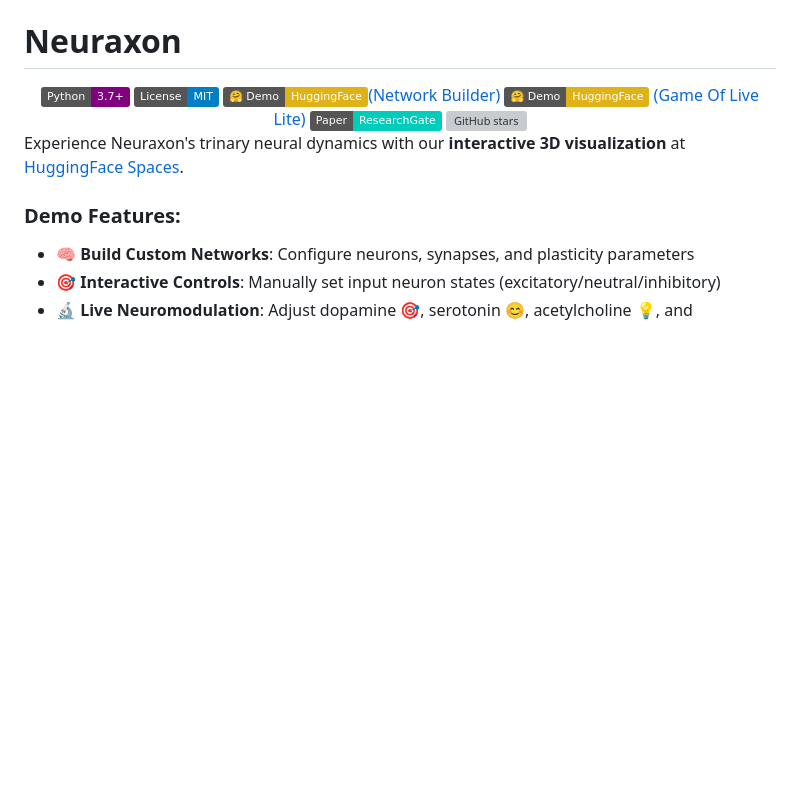
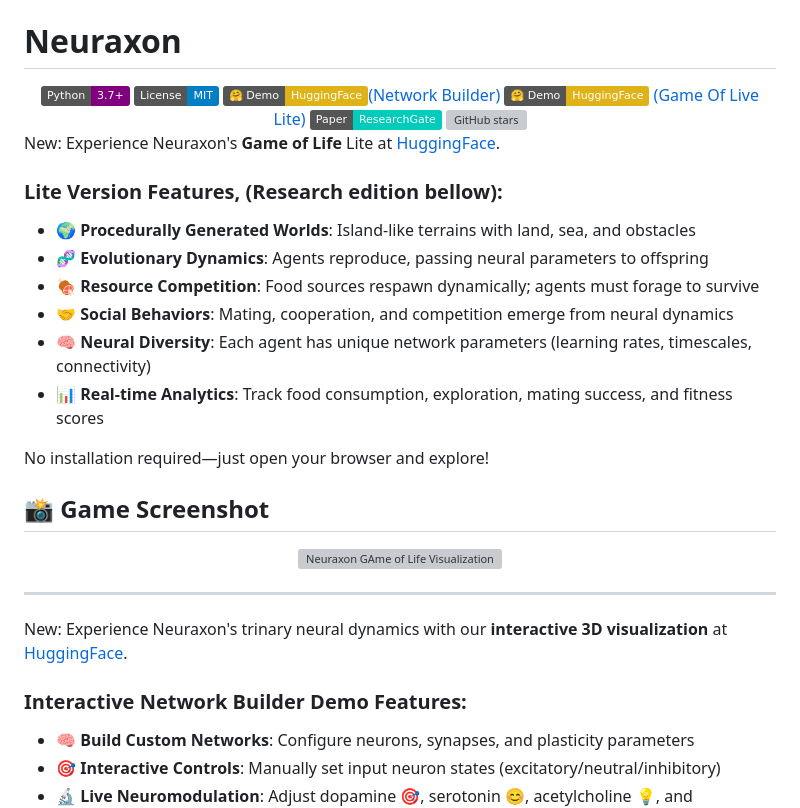
Before and after one commit to DavidVivancos/Neuraxon, a Markdown page: readme.md, the part around the change. Rendered like a GitHub page; badges without logos; blank space fills up the shorter version; grey boxes are pictures that could not be loaded.

Commit message:
Update readme.md
added game info

```diff
--- a/readme.md
+++ b/readme.md
@@ -9,9 +9,31 @@
 <a href="https://github.com/DavidVivancos/Neuraxon"><img alt="GitHub stars" src="https://img.shields.io/github/stars/DavidVivancos/Neuraxon?style=social"></a>
 </div>
 
-Experience Neuraxon's trinary neural dynamics with our **interactive 3D visualization** at [HuggingFace Spaces](https://huggingface.co/spaces/DavidVivancos/Neuraxon).
 
-### Demo Features:
+
+New: Experience Neuraxon's  **Game of Life** Lite at [HuggingFace](https://huggingface.co/spaces/DavidVivancos/NeuraxonLife).
+
+### Lite Version Features, (Research edition bellow):
+- 🌍 **Procedurally Generated Worlds**: Island-like terrains with land, sea, and obstacles
+- 🧬 **Evolutionary Dynamics**: Agents reproduce, passing neural parameters to offspring
+- 🍖 **Resource Competition**: Food sources respawn dynamically; agents must forage to survive
+- 🤝 **Social Behaviors**: Mating, cooperation, and competition emerge from neural dynamics
+- 🧠 **Neural Diversity**: Each agent has unique network parameters (learning rates, timescales, connectivity)
+- 📊 **Real-time Analytics**: Track food consumption, exploration, mating success, and fitness scores
+
+No installation required—just open your browser and explore!
+
+## 📸 Game Screenshot
+<div align="center">
+  <img src="images/NeuraxonGameOfLifeDemoSreenshot.png" alt="Neuraxon GAme of Life Visualization" width="90%"/>
+</div>
+
+<hr />
+
+
+New: Experience Neuraxon's trinary neural dynamics with our **interactive 3D visualization** at [HuggingFace](https://huggingface.co/spaces/DavidVivancos/Neuraxon).
+
+### Interactive Network Builder Demo Features:
 - 🧠 **Build Custom Networks**: Configure neurons, synapses, and plasticity parameters
 - 🎯 **Interactive Controls**: Manually set input neuron states (excitatory/neutral/inhibitory)
 - 🔬 **Live Neuromodulation**: Adjust dopamine 🎯, serotonin 😊, acetylcholine 💡, and norepinephrine ⚡ in real-time
```
